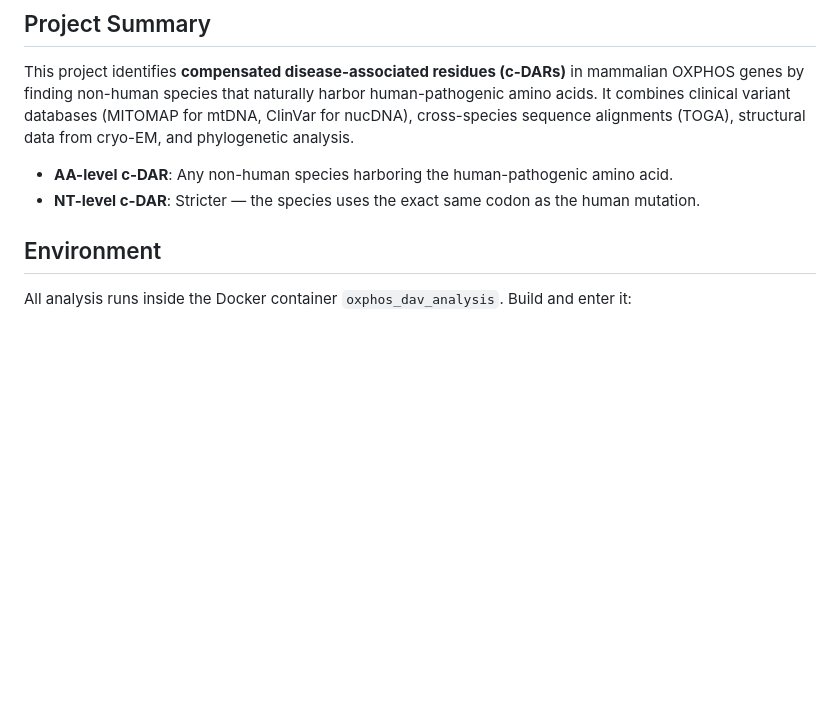
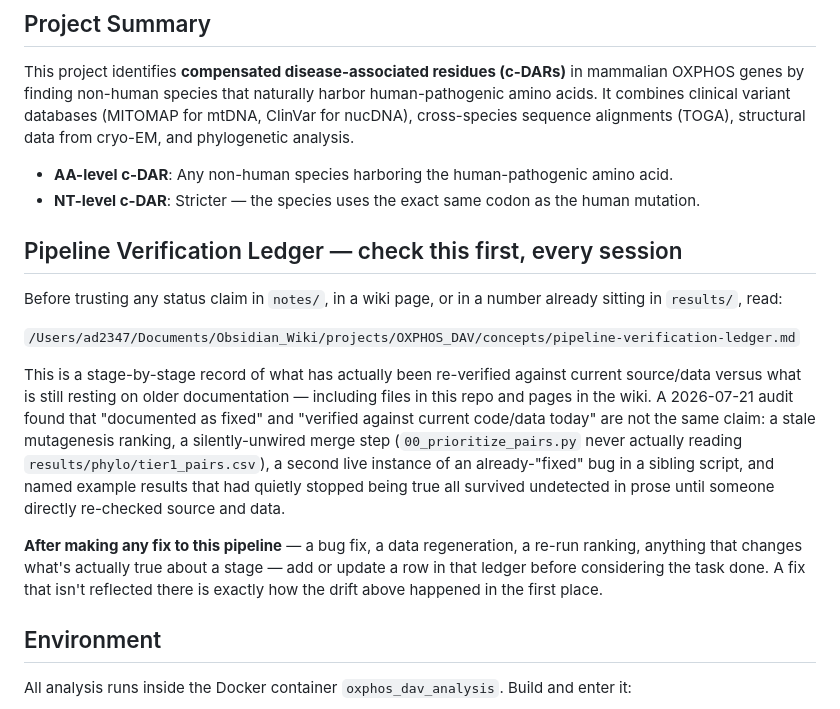
Before and after one commit to abhilesh/OxPhos_DAV, a Markdown page: CLAUDE.md, the part around the change. Drawn GitHub-style; blank space fills up the shorter version.

```diff
--- a/CLAUDE.md
+++ b/CLAUDE.md
@@ -8,6 +8,16 @@ This project identifies **compensated disease-associated residues (c-DARs)** in
 
 - **AA-level c-DAR**: Any non-human species harboring the human-pathogenic amino acid.
 - **NT-level c-DAR**: Stricter — the species uses the exact same codon as the human mutation.
+
+## Pipeline Verification Ledger — check this first, every session
+
+Before trusting any status claim in `notes/`, in a wiki page, or in a number already sitting in `results/`, read:
+
+`/Users/ad2347/Documents/Obsidian_Wiki/projects/OXPHOS_DAV/concepts/pipeline-verification-ledger.md`
+
+This is a stage-by-stage record of what has actually been re-verified against current source/data versus what is still resting on older documentation — including files in this repo and pages in the wiki. A 2026-07-21 audit found that "documented as fixed" and "verified against current code/data today" are not the same claim: a stale mutagenesis ranking, a silently-unwired merge step (`00_prioritize_pairs.py` never actually reading `results/phylo/tier1_pairs.csv`), a second live instance of an already-"fixed" bug in a sibling script, and named example results that had quietly stopped being true all survived undetected in prose until someone directly re-checked source and data.
+
+**After making any fix to this pipeline** — a bug fix, a data regeneration, a re-run ranking, anything that changes what's actually true about a stage — add or update a row in that ledger before considering the task done. A fix that isn't reflected there is exactly how the drift above happened in the first place.
 
 ## Environment
 
```
Also changed, not shown: AGENTS.md (+10 -0 lines).
